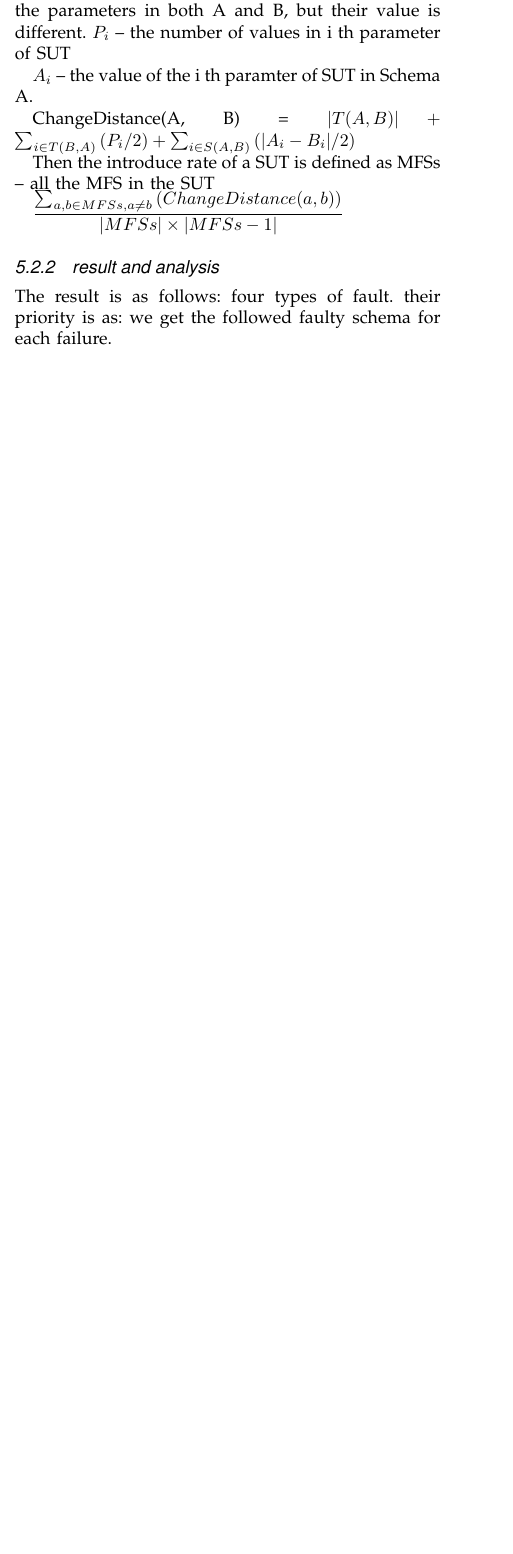
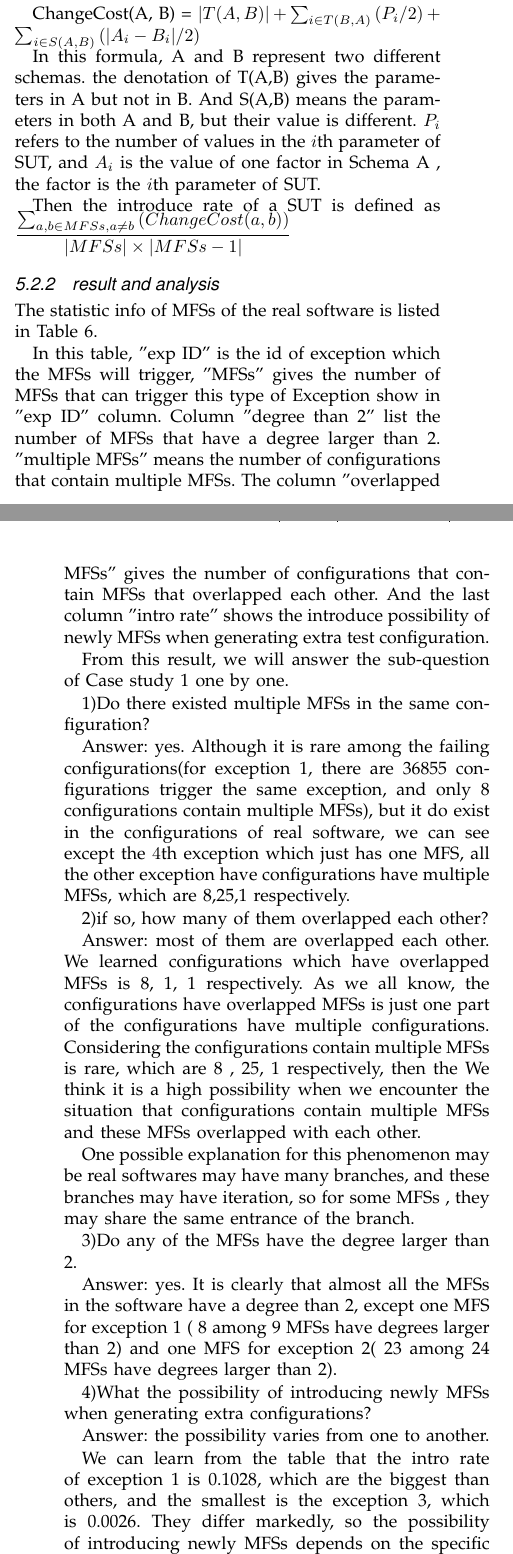
Before and after one commit to niuxintao/tse-paper-compare, a LaTeX paper (bare_jrnl_compsoc.tex): part of one column of page 11 of 14 before the commit and two parts of the columns of pages 11 and 12 of 15 after it, the two joined at a grey line, cut so that both start at the same text, the shorter picture padded with empty space. Compiled offline with pdfLaTeX.

Commit message:
case study 1

```diff
--- a/bare_jrnl_compsoc.tex
+++ b/bare_jrnl_compsoc.tex
@@ -1337,7 +1329,0 @@
-T(A,B) -- the parameters in A but not in B
-S(A,B) -- the parameters in both A and B, but their value is different.
-$P_{i}$ -- the number of values in i th parameter of SUT
-
-$A_{i}$ -- the value of the i th paramter of SUT in Schema A.
-
-ChangeDistance(A, B) = $|T(A,B)| +\sum_{i \in T(B,A)}\left(P_{i} / 2\right) + \sum_{i \in S(A,B)}\left( |A_{i} - B_{i}| / 2\right)$
@@ -1344,12 +1336,13 @@ ChangeDistance(A, B) = $|T(A,B)| +\sum_{i \in T(B,A)}\left(P_{i} / 2\right) + \s
+ChangeCost(A, B) = $|T(A,B)| +\sum_{i \in T(B,A)}\left(P_{i} / 2\right) + \sum_{i \in S(A,B)}\left( |A_{i} - B_{i}| / 2\right)$
+
+In this formula, A and B represent two different schemas. the denotation of T(A,B) gives the parameters in A but not in B. And S(A,B) means the parameters in both A and B, but their value is different.
+$P_{i}$ refers to the number of values in the $i$th parameter of SUT, and $A_{i}$ is the value of one factor in Schema A , the factor is the $i$th parameter of SUT.
 
 Then the introduce rate of a SUT is defined as
-MFSs -- all the MFS in the SUT
-
-$\dfrac {\sum_{a , b \in MFSs, a \neq b }\left(ChangeDistance(a,b)\right)} {|MFSs|\times |MFSs - 1|}$
+$\dfrac {\sum_{a , b \in MFSs, a \neq b }\left(ChangeCost(a,b)\right)} {|MFSs|\times |MFSs - 1|}$
 
 \subsubsection{result and analysis}
-The result is as follows: four types of fault. their priority is as:
-we get the followed faulty schema for each failure.
+The statistic info of MFSs of the real software is listed in Table \ref{mfs-exp}.
 
 \begin{table*}\renewcommand{\arraystretch}{1.3}
   \caption{MFSs information of each exception} \centering
@@ -1367,6 +1360,29 @@ we get the followed faulty schema for each failure.
 
 \end{table*}
 
+In this table,  "exp ID" is the id of exception which the MFSs will trigger, "MFSs" gives the number of MFSs that can trigger this type of Exception show in "exp ID" column. Column "degree than 2" list the number of MFSs that have a degree larger than 2.  "multiple MFSs" means the number of configurations that contain multiple MFSs. The column "overlapped MFSs" gives the number of configurations that contain MFSs that overlapped each other. And the last column "intro rate" shows the introduce possibility of newly MFSs when generating extra test configuration.
+
+From this result, we will answer the sub-question of Case study 1 one by one.
+
+1)Do there existed multiple MFSs in the same configuration?
+
+Answer: yes. Although it is rare among the failing configurations(for exception 1, there are 36855 configurations trigger the same exception, and only 8 configurations contain multiple MFSs), but it do exist in the configurations of real software, we can see except the $4$th exception which just has one MFS, all the other exception have configurations have multiple MFSs, which are 8,25,1 respectively.
+
+2)if so, how many of them overlapped each other?
+
+Answer: most of them are overlapped each other. We learned configurations which have overlapped MFSs is 8, 1, 1 respectively. As we all know, the configurations have overlapped MFSs is just one part of the configurations have multiple configurations. Considering the configurations contain multiple MFSs is rare, which are 8 , 25, 1 respectively, then the  We think it is a high possibility when we encounter the situation that configurations contain multiple MFSs and these MFSs overlapped with each other.
+
+One possible explanation for this phenomenon may be real softwares may have many branches, and these branches may have iteration, so for some MFSs , they may share the same entrance of the branch.
+
+3)Do any of the MFSs have the degree larger than 2.
+
+Answer: yes.  It is clearly that almost all the MFSs in the software have a degree than 2, except one MFS for exception 1 ( 8 among 9 MFSs have degrees larger than 2) and one MFS for exception 2( 23 among 24 MFSs have degrees larger than 2).
+
+4)What the possibility of introducing newly MFSs when generating extra configurations?
+
+Answer: the possibility varies from one to another.
+
+We can learn from the table that the intro rate of exception 1 is 0.1028, which are the biggest than others, and the smallest is the exception 3, which is 0.0026. They differ markedly, so the possibility of introducing newly MFSs depends on the specific exception and may have big difference among each other.
 
 \subsection{Study 2: how these algorithms behave when applied in real softwares}
 
```
Also changed, not shown: 新得.txt (+3 -0 lines), bare_jrnl_compsoc.pdf, bare_jrnl_compsoc.tex (17 more changed lines), 4 other files.
